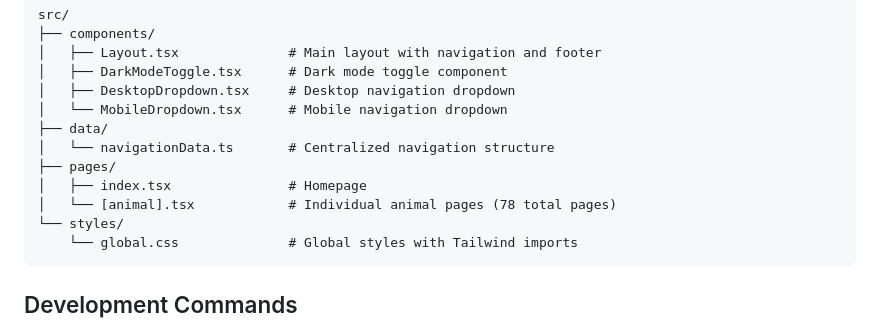
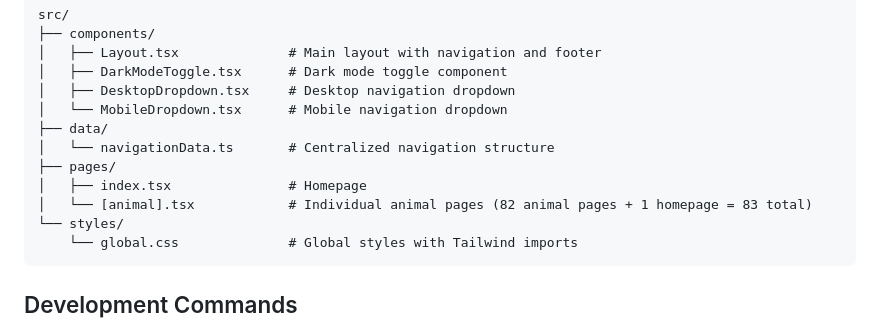
Before and after one commit to splk3/animal-friends, a Markdown page: .github/copilot-instructions.md, the part around the change. Rendered like a GitHub page.

Commit message:
Fix page count accuracy in documentation
Co-authored-by: splk3 <4427592+splk3@users.noreply.github.com>

````diff
--- a/.github/copilot-instructions.md
+++ b/.github/copilot-instructions.md
@@ -23,7 +23,7 @@ src/
 │   └── navigationData.ts       # Centralized navigation structure
 ├── pages/
 │   ├── index.tsx               # Homepage
-│   └── [animal].tsx            # Individual animal pages (78 total pages)
+│   └── [animal].tsx            # Individual animal pages (82 animal pages + 1 homepage = 83 total)
 └── styles/
     └── global.css              # Global styles with Tailwind imports
 ```
````
Also changed, not shown: README.md (+2 -2 lines).
